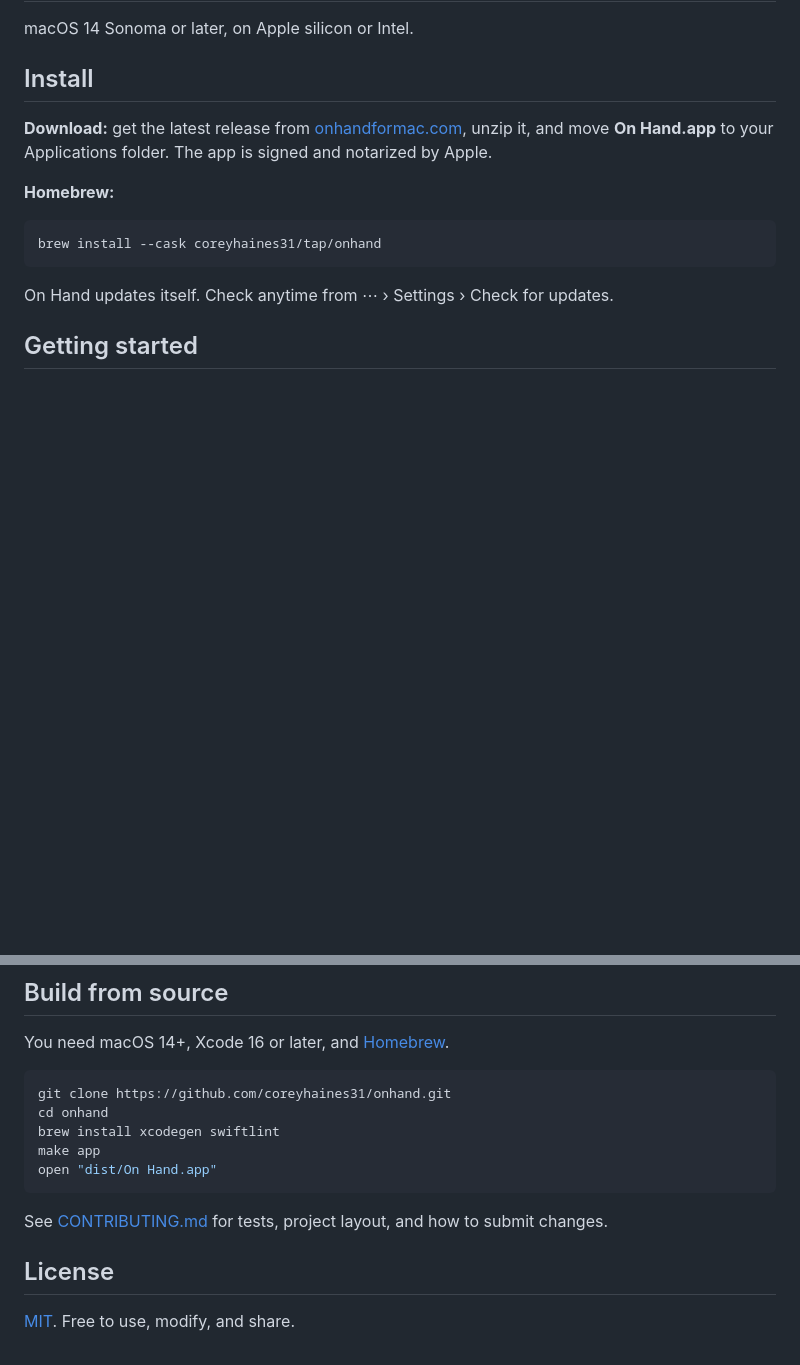
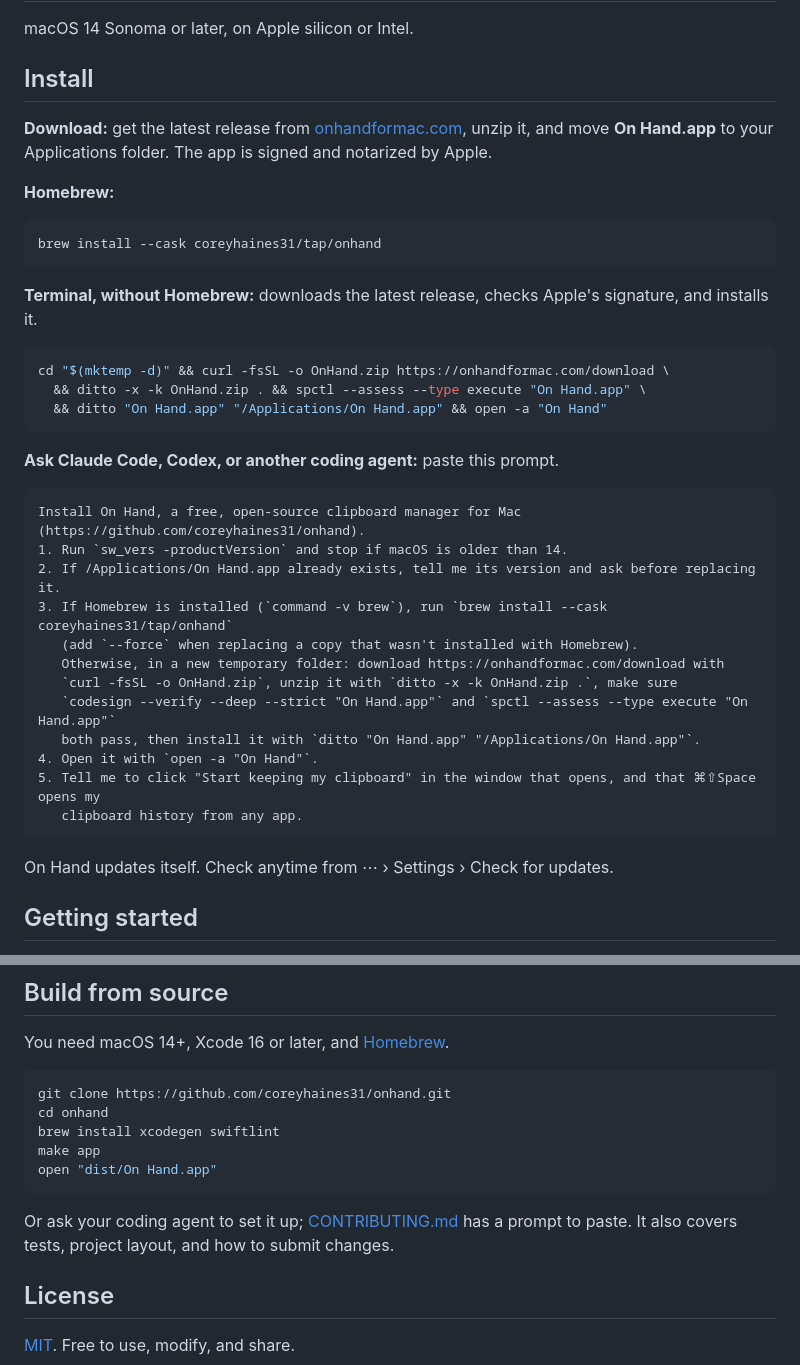
Before and after one commit to coreyhaines31/onhand, a Markdown page: README.md, 2 parts joined by grey strips. GitHub-like rendering; blank space fills up the shorter version.

Commit message:
docs: add copy-paste install commands and coding-agent prompts
Refs #35

Co-Authored-By: Claude Opus 5.5 <noreply@anthropic.com>

````diff
--- a/README.md
+++ b/README.md
@@ -25,6 +25,31 @@ macOS 14 Sonoma or later, on Apple silicon or Intel.
 
 ```sh
 brew install --cask coreyhaines31/tap/onhand
+```
+
+**Terminal, without Homebrew:** downloads the latest release, checks Apple's signature, and installs it.
+
+```sh
+cd "$(mktemp -d)" && curl -fsSL -o OnHand.zip https://onhandformac.com/download \
+  && ditto -x -k OnHand.zip . && spctl --assess --type execute "On Hand.app" \
+  && ditto "On Hand.app" "/Applications/On Hand.app" && open -a "On Hand"
+```
+
+**Ask Claude Code, Codex, or another coding agent:** paste this prompt.
+
+```text
+Install On Hand, a free, open-source clipboard manager for Mac (https://github.com/coreyhaines31/onhand).
+1. Run `sw_vers -productVersion` and stop if macOS is older than 14.
+2. If /Applications/On Hand.app already exists, tell me its version and ask before replacing it.
+3. If Homebrew is installed (`command -v brew`), run `brew install --cask coreyhaines31/tap/onhand`
+   (add `--force` when replacing a copy that wasn't installed with Homebrew).
+   Otherwise, in a new temporary folder: download https://onhandformac.com/download with
+   `curl -fsSL -o OnHand.zip`, unzip it with `ditto -x -k OnHand.zip .`, make sure
+   `codesign --verify --deep --strict "On Hand.app"` and `spctl --assess --type execute "On Hand.app"`
+   both pass, then install it with `ditto "On Hand.app" "/Applications/On Hand.app"`.
+4. Open it with `open -a "On Hand"`.
+5. Tell me to click "Start keeping my clipboard" in the window that opens, and that ⌘⇧Space opens my
+   clipboard history from any app.
 ```
 
 On Hand updates itself. Check anytime from ⋯ › Settings › Check for updates.
@@ -111,7 +136,7 @@ make app
 open "dist/On Hand.app"
 ```
 
-See [CONTRIBUTING.md](CONTRIBUTING.md) for tests, project layout, and how to submit changes.
+Or ask your coding agent to set it up; [CONTRIBUTING.md](CONTRIBUTING.md#set-up-with-a-coding-agent) has a prompt to paste. It also covers tests, project layout, and how to submit changes.
 
 ## License
 
````
Also changed, not shown: CONTRIBUTING.md (+14 -0 lines).
